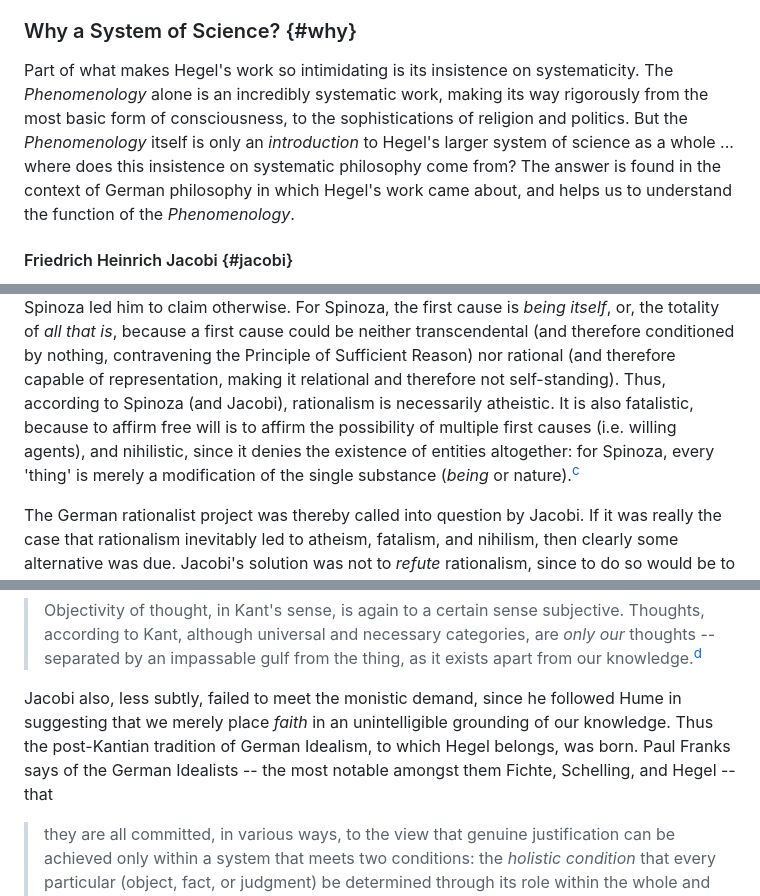
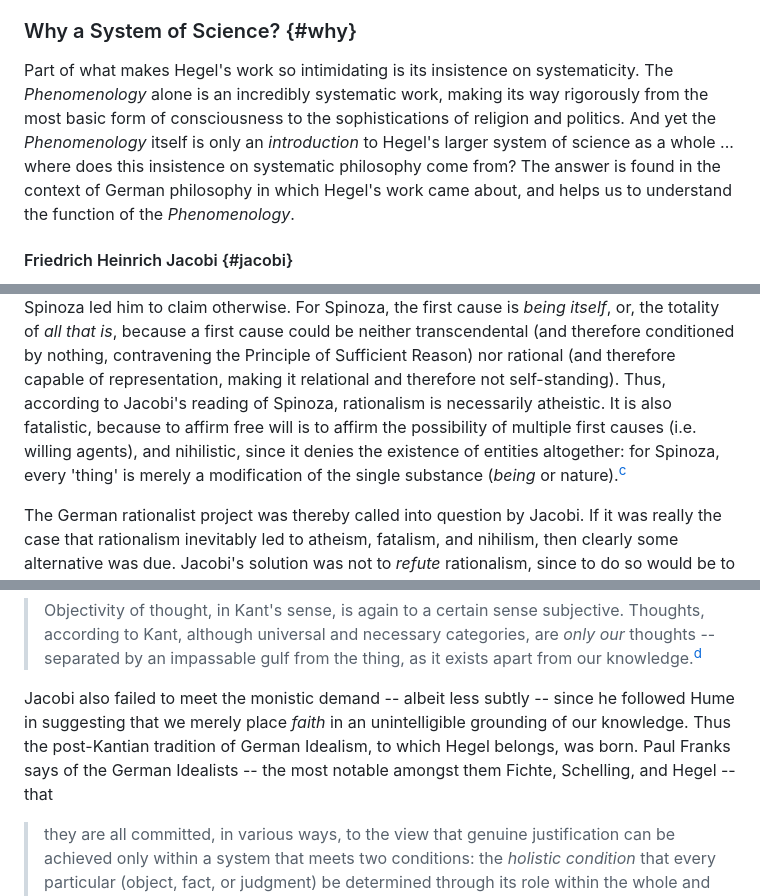
Before and after one commit to anna099/hegel, a Markdown page: 1-introduction.md, 3 parts joined by grey strips. Drawn GitHub-style.

```diff
--- a/1-introduction.md
+++ b/1-introduction.md
@@ -39,12 +39,12 @@ what the meaning and purpose of his *Phenomenology of Spirit* is.
 
 Part of what makes Hegel's work so intimidating is its insistence on
 systematicity. The *Phenomenology* alone is an incredibly systematic work,
-making its way rigorously from the most basic form of consciousness, to the
-sophistications of religion and politics. But the *Phenomenology* itself is only
-an *introduction* to Hegel's larger system of science as a whole ... where does
-this insistence on systematic philosophy come from? The answer is found in the
-context of German philosophy in which Hegel's work came about, and helps us to
-understand the function of the *Phenomenology*.
+making its way rigorously from the most basic form of consciousness to the
+sophistications of religion and politics. And yet the *Phenomenology* itself is
+only an *introduction* to Hegel's larger system of science as a whole ... where
+does this insistence on systematic philosophy come from? The answer is found in
+the context of German philosophy in which Hegel's work came about, and helps us
+to understand the function of the *Phenomenology*.
 
 #### Friedrich Heinrich Jacobi {#jacobi}
 
@@ -66,10 +66,10 @@ itself*, or, the totality of *all that is*, because a first cause could be
 neither transcendental (and therefore conditioned by nothing, contravening the
 Principle of Sufficient Reason) nor rational (and therefore capable of
 representation, making it relational and therefore not self-standing). Thus,
-according to Spinoza (and Jacobi), rationalism is necessarily atheistic. It is
-also fatalistic, because to affirm free will is to affirm the possibility of
-multiple first causes (i.e. willing agents), and nihilistic, since it denies the
-existence of entities altogether: for Spinoza, every 'thing' is merely a
+according to Jacobi's reading of Spinoza, rationalism is necessarily atheistic.
+It is also fatalistic, because to affirm free will is to affirm the possibility
+of multiple first causes (i.e. willing agents), and nihilistic, since it denies
+the existence of entities altogether: for Spinoza, every 'thing' is merely a
 modification of the single substance (*being* or nature).<sup>[c](#c)</sup>
 
 The German rationalist project was thereby called into question by Jacobi. If it
@@ -118,12 +118,11 @@ himself from Bishop Berkeley:
 > categories, are *only our* thoughts -- separated by an impassable gulf from the
 > thing, as it exists apart from our knowledge.<sup>[d](#d)</sup>
 
-Jacobi also, less subtly, failed to meet the monistic
-demand, since he followed Hume in suggesting that we merely place *faith* in an
-unintelligible grounding of our knowledge. Thus the post-Kantian tradition of
-German Idealism, to which Hegel belongs, was born. Paul Franks says of the
-German Idealists -- the most notable amongst them Fichte, Schelling, and Hegel
--- that
+Jacobi also failed to meet the monistic demand -- albeit less subtly -- since he
+followed Hume in suggesting that we merely place *faith* in an unintelligible
+grounding of our knowledge. Thus the post-Kantian tradition of German Idealism,
+to which Hegel belongs, was born. Paul Franks says of the German Idealists --
+the most notable amongst them Fichte, Schelling, and Hegel -- that
 
 > they are all committed, in various ways, to the view that genuine
 > justification can be achieved only within a system that meets two conditions:
```
Also changed, not shown: other parts of 1-introduction.md (+2 -2 lines), 0-header.md (+3 -1 lines), 2-sensuous-certainty.md (+11 -10 lines), title.png (added), 2 other files.
